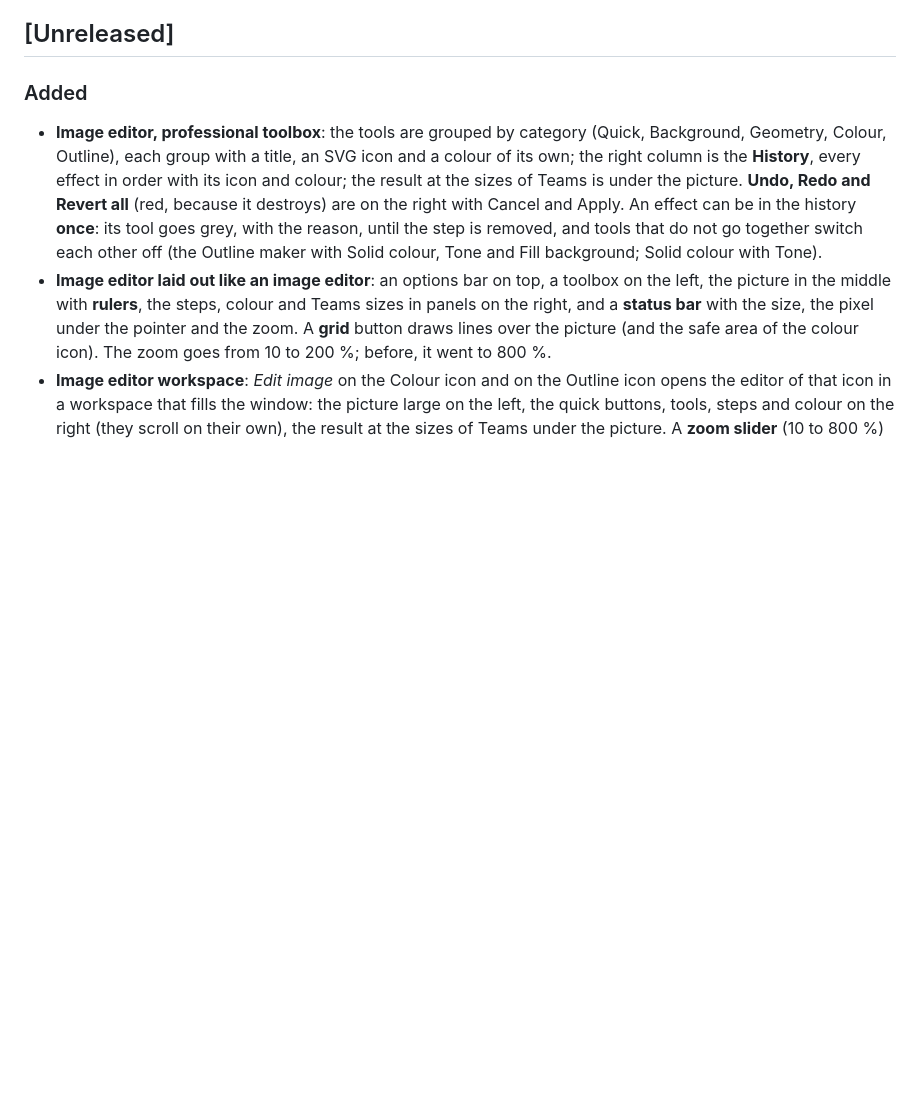
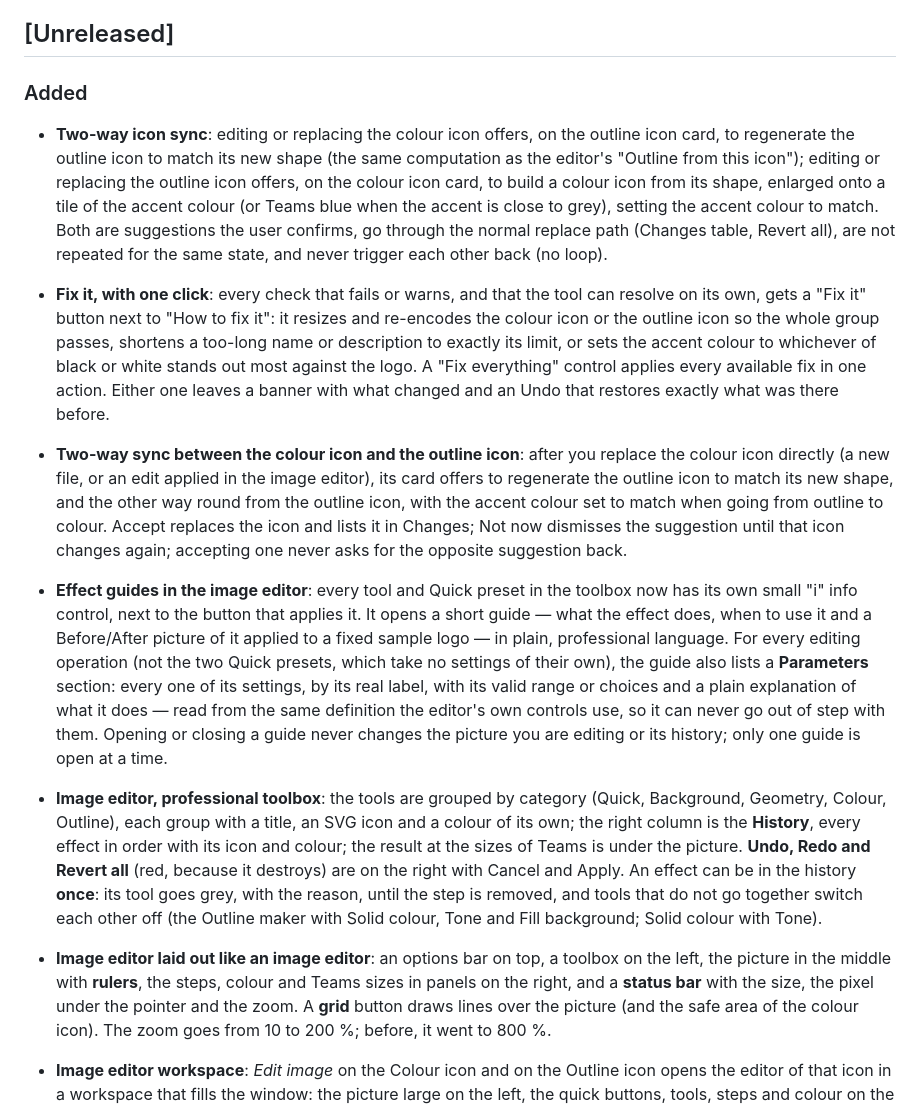
Before and after one commit to vincenzosgueradev/agent-manifest-studio, a Markdown page: CHANGELOG.md, the part around the change. GitHub-like rendering; blank space fills up the shorter version.

```diff
--- a/CHANGELOG.md
+++ b/CHANGELOG.md
@@ -8,6 +8,16 @@ All notable changes to Agent Manifest Studio are documented here. The format fol
 
 ### Added
 
+- **Two-way icon sync**: editing or replacing the colour icon offers, on the outline icon card, to regenerate the
+  outline icon to match its new shape (the same computation as the editor's "Outline from this icon"); editing or
+  replacing the outline icon offers, on the colour icon card, to build a colour icon from its shape, enlarged onto
+  a tile of the accent colour (or Teams blue when the accent is close to grey), setting the accent colour to match.
+  Both are suggestions the user confirms, go through the normal replace path (Changes table, Revert all), are not
+  repeated for the same state, and never trigger each other back (no loop).
+
+- **Fix it, with one click**: every check that fails or warns, and that the tool can resolve on its own, gets a "Fix it" button next to "How to fix it": it resizes and re-encodes the colour icon or the outline icon so the whole group passes, shortens a too-long name or description to exactly its limit, or sets the accent colour to whichever of black or white stands out most against the logo. A "Fix everything" control applies every available fix in one action. Either one leaves a banner with what changed and an Undo that restores exactly what was there before.
+- **Two-way sync between the colour icon and the outline icon**: after you replace the colour icon directly (a new file, or an edit applied in the image editor), its card offers to regenerate the outline icon to match its new shape, and the other way round from the outline icon, with the accent colour set to match when going from outline to colour. Accept replaces the icon and lists it in Changes; Not now dismisses the suggestion until that icon changes again; accepting one never asks for the opposite suggestion back.
+- **Effect guides in the image editor**: every tool and Quick preset in the toolbox now has its own small "i" info control, next to the button that applies it. It opens a short guide — what the effect does, when to use it and a Before/After picture of it applied to a fixed sample logo — in plain, professional language. For every editing operation (not the two Quick presets, which take no settings of their own), the guide also lists a **Parameters** section: every one of its settings, by its real label, with its valid range or choices and a plain explanation of what it does — read from the same definition the editor's own controls use, so it can never go out of step with them. Opening or closing a guide never changes the picture you are editing or its history; only one guide is open at a time.
 - **Image editor, professional toolbox**: the tools are grouped by category (Quick, Background, Geometry, Colour, Outline), each group with a title, an SVG icon and a colour of its own; the right column is the **History**, every effect in order with its icon and colour; the result at the sizes of Teams is under the picture. **Undo, Redo and Revert all** (red, because it destroys) are on the right with Cancel and Apply. An effect can be in the history **once**: its tool goes grey, with the reason, until the step is removed, and tools that do not go together switch each other off (the Outline maker with Solid colour, Tone and Fill background; Solid colour with Tone).
 - **Image editor laid out like an image editor**: an options bar on top, a toolbox on the left, the picture in the middle with **rulers**, the steps, colour and Teams sizes in panels on the right, and a **status bar** with the size, the pixel under the pointer and the zoom. A **grid** button draws lines over the picture (and the safe area of the colour icon). The zoom goes from 10 to 200 %; before, it went to 800 %.
 - **Image editor workspace**: *Edit image* on the Colour icon and on the Outline icon opens the editor of that icon in a workspace that fills the window: the picture large on the left, the quick buttons, tools, steps and colour on the right (they scroll on their own), the result at the sizes of Teams under the picture. A **zoom slider** (10 to 800 %) with Fit, which fills the area, and Ctrl with the mouse wheel; Escape closes the editor. The pixel reader by numbers and the eyedropper are gone, and the controls line up in rows.
```
Also changed, not shown: README.md (+5 -0 lines).
